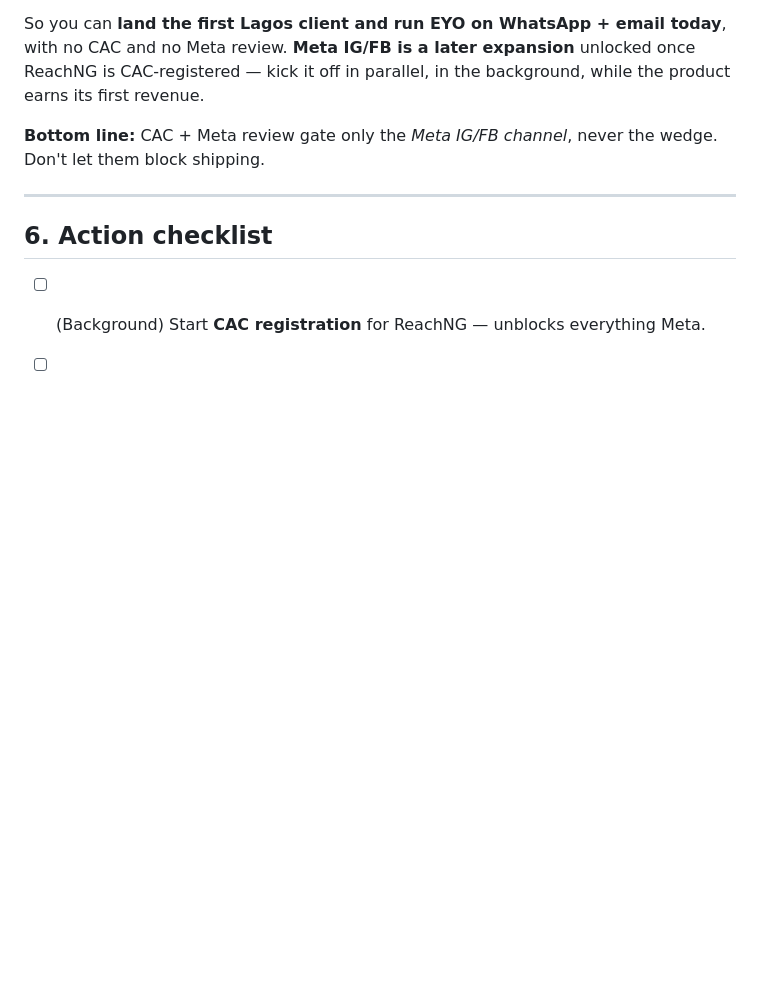
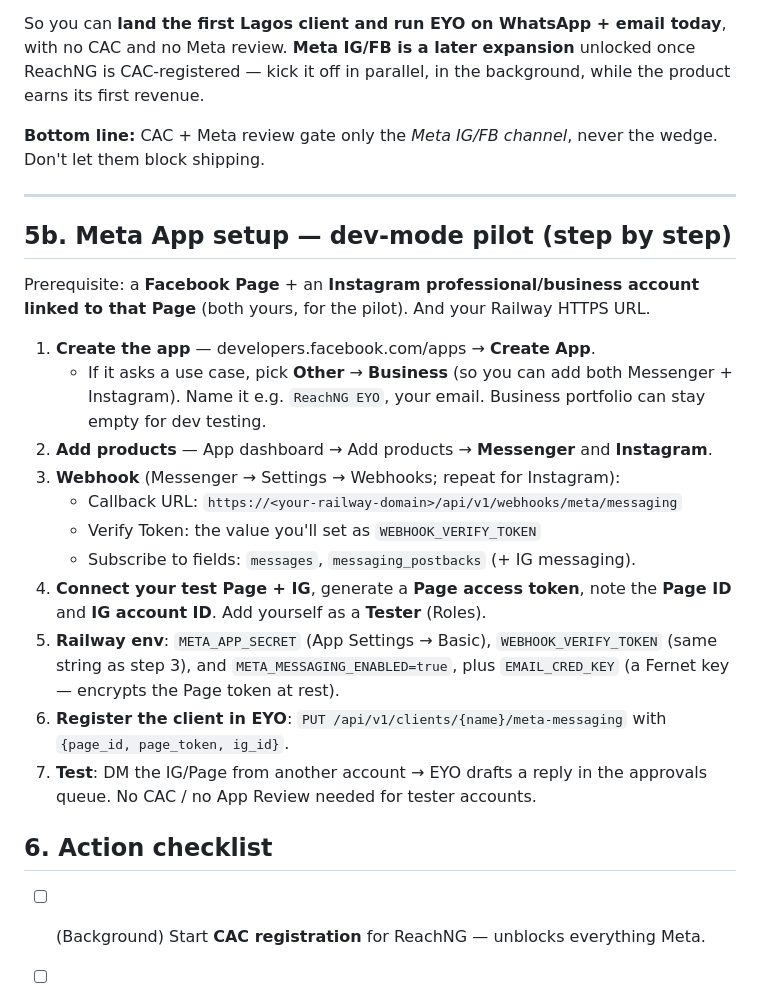
Before and after one commit to YoriJags/ReachNG, a Markdown page: docs/META_AND_CHANNELS.md, the part around the change. Rendered like a GitHub page; blank space fills up the shorter version.

Commit message:
docs: Meta App dev-mode setup checklist (create app -> webhook -> pilot)
Co-Authored-By: Claude Opus 4.8 <noreply@anthropic.com>

```diff
--- a/docs/META_AND_CHANNELS.md
+++ b/docs/META_AND_CHANNELS.md
@@ -131,6 +131,30 @@ wedge. Don't let them block shipping.
 
 ---
 
+## 5b. Meta App setup — dev-mode pilot (step by step)
+
+Prerequisite: a **Facebook Page** + an **Instagram professional/business account
+linked to that Page** (both yours, for the pilot). And your Railway HTTPS URL.
+
+1. **Create the app** — developers.facebook.com/apps → **Create App**.
+   - If it asks a use case, pick **Other** → **Business** (so you can add both
+     Messenger + Instagram). Name it e.g. `ReachNG EYO`, your email. Business
+     portfolio can stay empty for dev testing.
+2. **Add products** — App dashboard → Add products → **Messenger** and **Instagram**.
+3. **Webhook** (Messenger → Settings → Webhooks; repeat for Instagram):
+   - Callback URL: `https://<your-railway-domain>/api/v1/webhooks/meta/messaging`
+   - Verify Token: the value you'll set as `WEBHOOK_VERIFY_TOKEN`
+   - Subscribe to fields: `messages`, `messaging_postbacks` (+ IG messaging).
+4. **Connect your test Page + IG**, generate a **Page access token**, note the
+   **Page ID** and **IG account ID**. Add yourself as a **Tester** (Roles).
+5. **Railway env**: `META_APP_SECRET` (App Settings → Basic), `WEBHOOK_VERIFY_TOKEN`
+   (same string as step 3), and `META_MESSAGING_ENABLED=true`, plus `EMAIL_CRED_KEY`
+   (a Fernet key — encrypts the Page token at rest).
+6. **Register the client in EYO**:
+   `PUT /api/v1/clients/{name}/meta-messaging` with `{page_id, page_token, ig_id}`.
+7. **Test**: DM the IG/Page from another account → EYO drafts a reply in the
+   approvals queue. No CAC / no App Review needed for tester accounts.
+
 ## 6. Action checklist
 
 - [ ] (Background) Start **CAC registration** for ReachNG — unblocks everything Meta.
```
